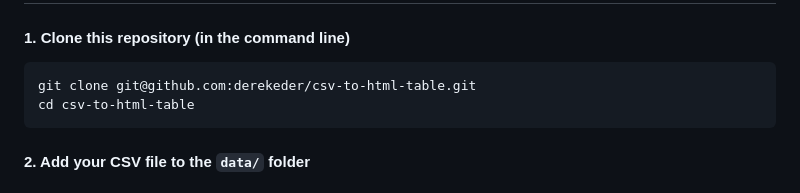
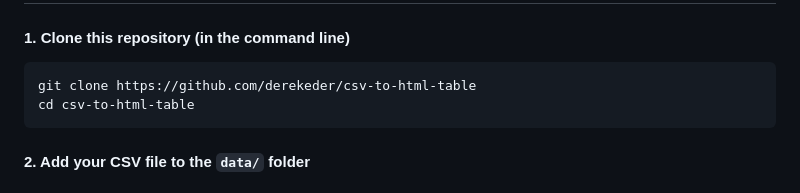
Before and after one commit to derekeder/csv-to-html-table, a Markdown page: README.md, the part around the change. GitHub-like rendering.

Commit message:
update git clone command
old command required permissions to install

````diff
--- a/README.md
+++ b/README.md
@@ -11,7 +11,7 @@ Check out the working demo: https://csv-to-html-table.netlify.app/
 #### 1. Clone this repository (in the command line)
 
 ``` bash
-git clone git@github.com:derekeder/csv-to-html-table.git
+git clone https://github.com/derekeder/csv-to-html-table
 cd csv-to-html-table
 ```
 
````
